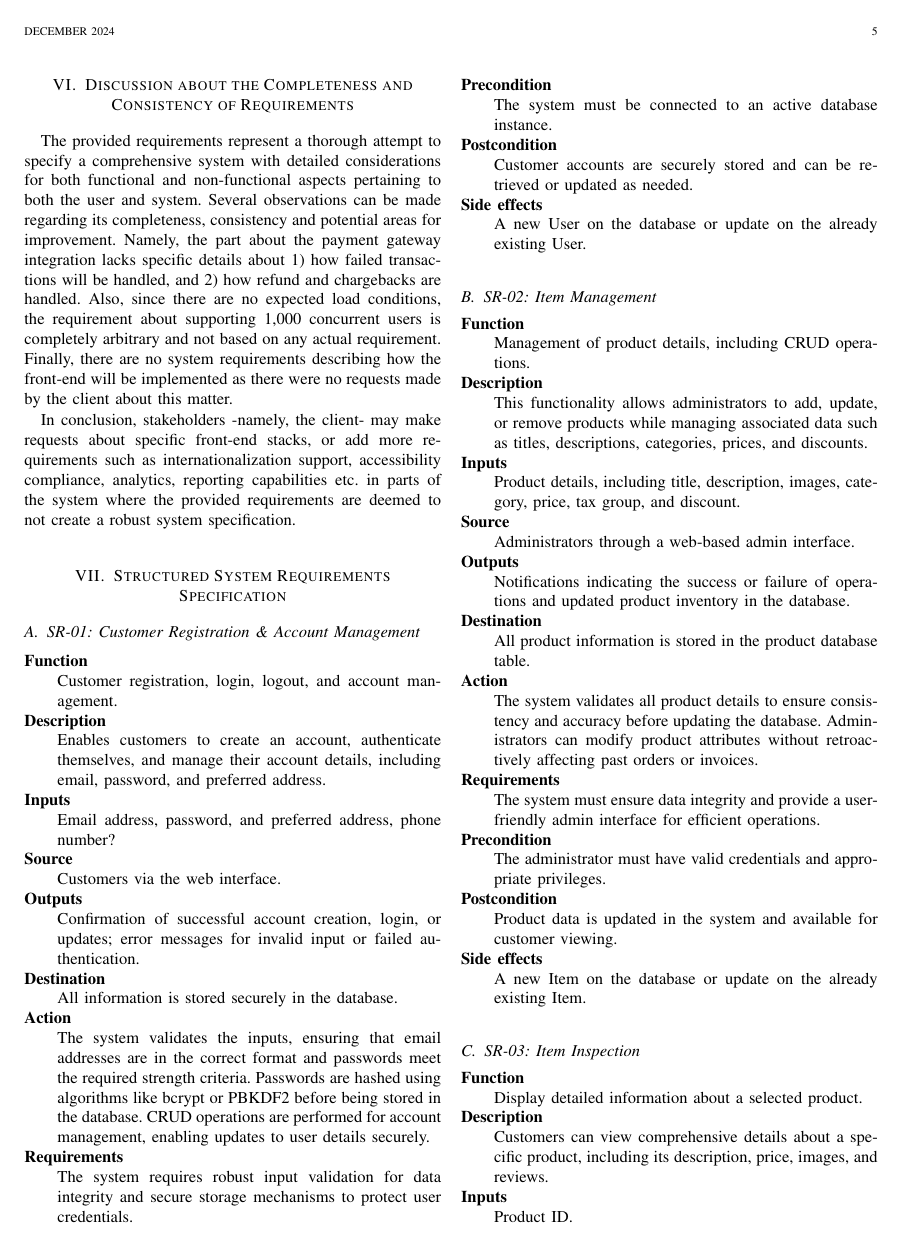
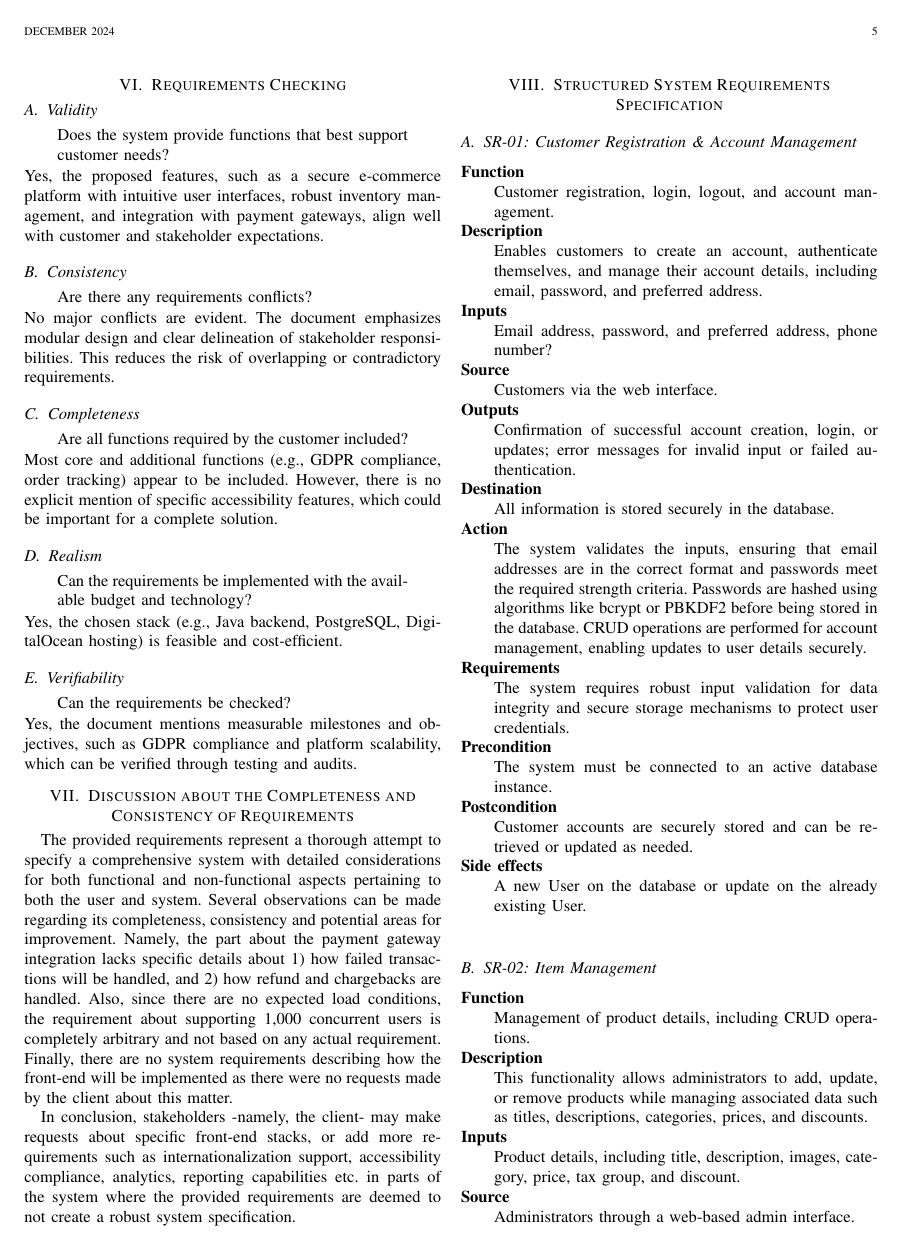
Before and after one commit to MCBUKimono/docs, a LaTeX paper (report/report.tex): page 5 of 11 before the commit and page 5 of 12 after it. Compiled offline with pdfLaTeX.

Commit message:
Add requirements checking section

```diff
--- a/report/report.tex
+++ b/report/report.tex
@@ -103,6 +103,7 @@
 % The latest version can be obtained at:
 % http://www.ctan.org/pkg/cite
 % The documentation is contained in the cite.sty file itself.
+\usepackage{csquotes}
 
 
 
@@ -345,7 +346,7 @@
 
 
 % correct bad hyphenation here
-\hyphenation{op-tical net-works semi-conduc-tor}
+%\hyphenation{op-tical net-works semi-conduc-tor}
 
 
 \begin{document}
@@ -1045,6 +1046,48 @@ should be updated to avoid any confusion later.
   framework must be used.
 \end{itemize}
 
+\section{Requirements Checking}
+\subsection{Validity}
+\begin{displayquote}
+  Does the system provide functions that best support customer needs?
+\end{displayquote}
+Yes, the proposed features, such as a secure e-commerce platform with intuitive
+user interfaces, robust inventory management, and integration with payment
+gateways, align well with customer and stakeholder expectations.
+
+\subsection{Consistency}
+\begin{displayquote}
+  Are there any requirements conflicts?
+\end{displayquote}
+No major conflicts are evident.
+The document emphasizes modular design and clear delineation of stakeholder
+responsibilities.
+This reduces the risk of overlapping or contradictory requirements.
+
+\subsection{Completeness}
+\begin{displayquote}
+  Are all functions required by the customer included?
+\end{displayquote}
+Most core and additional functions (e.g., GDPR compliance, order tracking)
+appear to be included.
+However, there is no explicit mention of specific accessibility features, which
+could be important for a complete solution.
+
+\subsection{Realism}
+\begin{displayquote}
+  Can the requirements be implemented with the available budget and technology?
+\end{displayquote}
+Yes, the chosen stack (e.g., Java backend, PostgreSQL, DigitalOcean hosting) is
+feasible and cost-efficient.
+
+\subsection{Verifiability}
+\begin{displayquote}
+  Can the requirements be checked?
+\end{displayquote}
+Yes, the document mentions measurable milestones and objectives, such as GDPR
+compliance and platform scalability, which can be verified through testing and
+audits.
+
 \section{Discussion about the Completeness and Consistency of Requirements}
 The provided requirements represent a thorough attempt to specify a
 comprehensive system with detailed considerations for both functional and
```
Also changed, not shown: report/report.tex (8 more changed lines).
